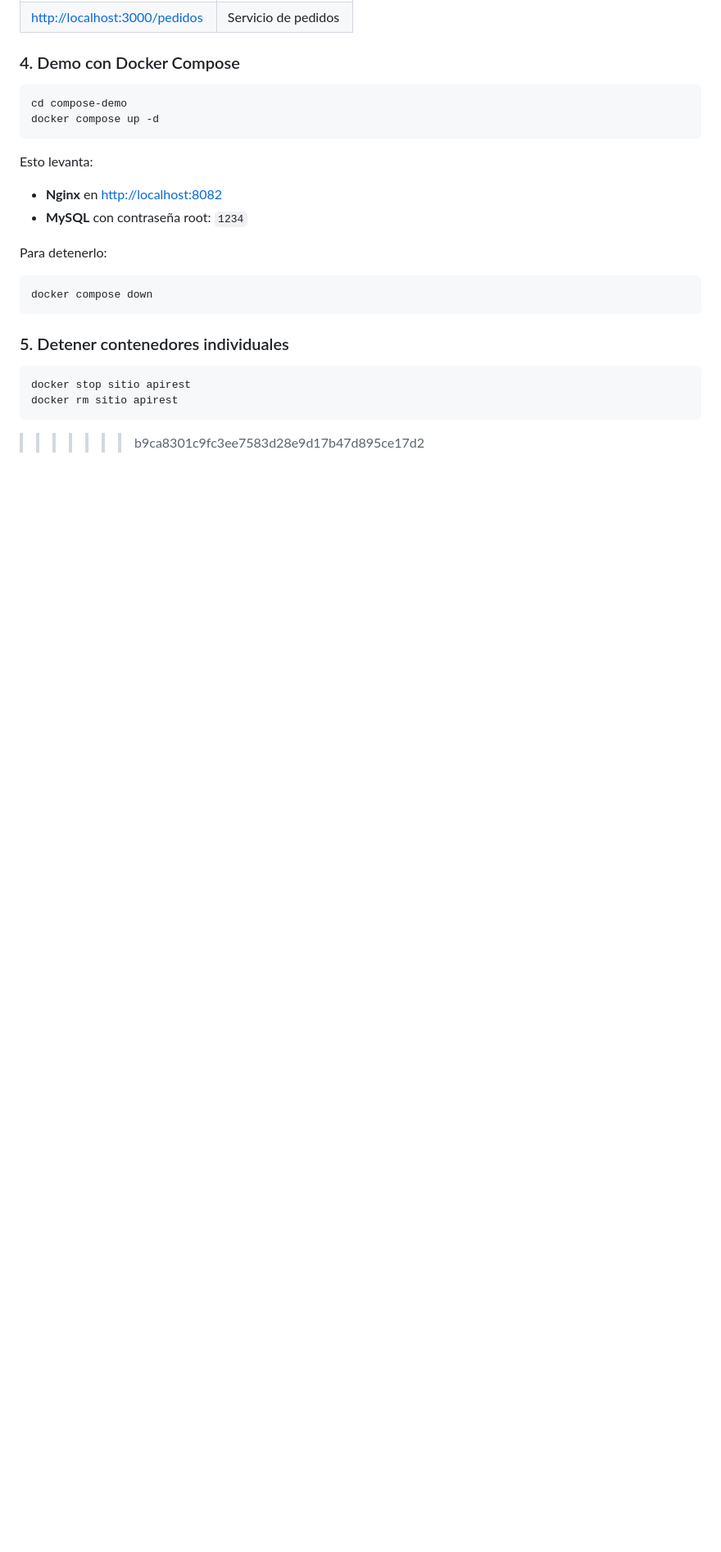
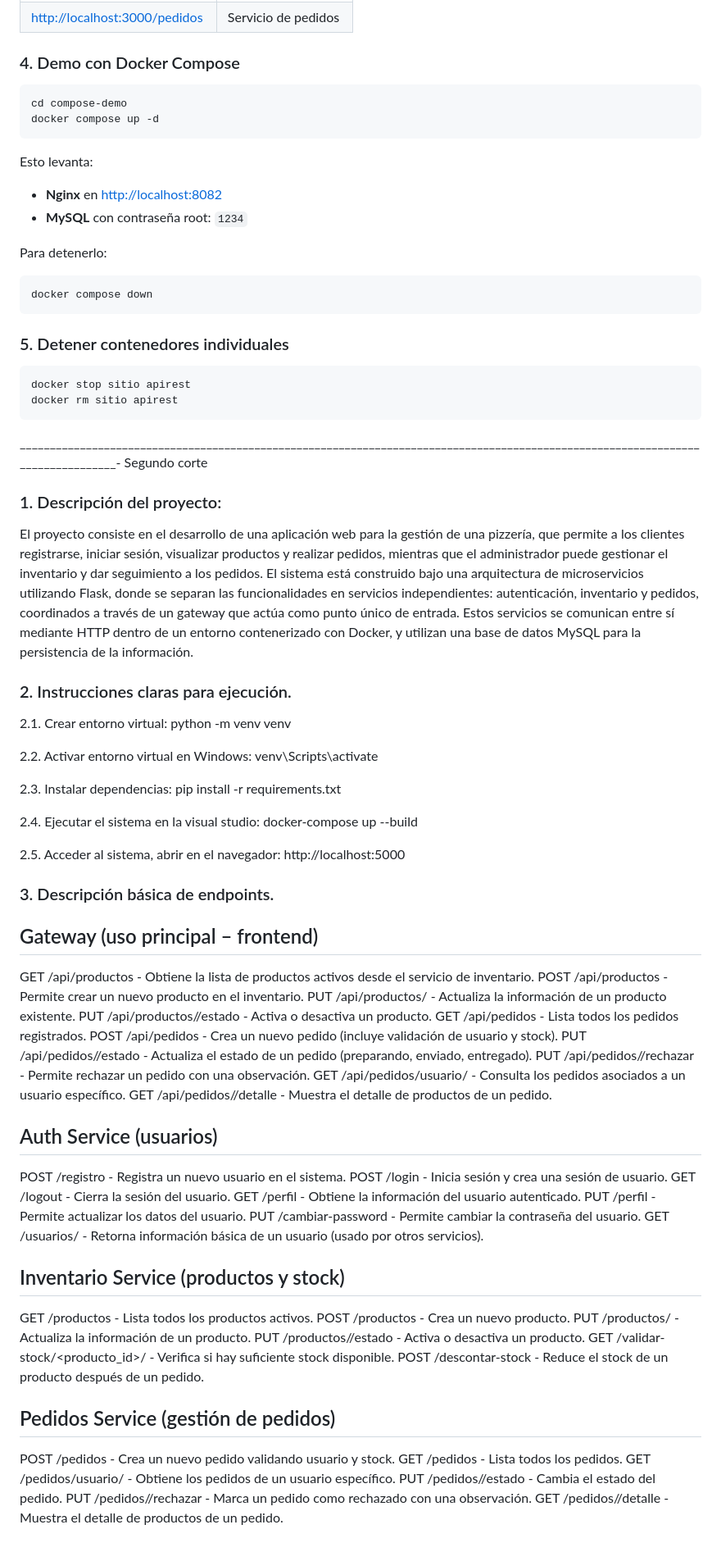
Before and after one commit to santiagobm16/DART-PIZZA, a Markdown page: README.md, the part around one of its changes. Shown at 82% size. Rendered like a GitHub page; blank space fills up the shorter version.

````diff
--- a/README.md
+++ b/README.md
@@ -347,4 +238,65 @@ docker compose down
 docker stop sitio apirest
 docker rm sitio apirest
 ```
->>>>>>> b9ca8301c9fc3ee7583d28e9d17b47d895ce17d2
+
+
+
+_________________________________________________________________________________________________________________________________-
+Segundo corte
+
+### 1. Descripción del proyecto:
+El proyecto consiste en el desarrollo de una aplicación web para la gestión de una pizzería, que permite a los clientes registrarse, iniciar sesión, visualizar productos y realizar pedidos, mientras que el administrador puede gestionar el inventario y dar seguimiento a los pedidos. El sistema está construido bajo una arquitectura de microservicios utilizando Flask, donde se separan las funcionalidades en servicios independientes: autenticación, inventario y pedidos, coordinados a través de un gateway que actúa como punto único de entrada. Estos servicios se comunican entre sí mediante HTTP dentro de un entorno contenerizado con Docker, y utilizan una base de datos MySQL para la persistencia de la información.
+
+### 2. Instrucciones claras para ejecución.
+2.1. Crear entorno virtual:
+python -m venv venv
+
+2.2. Activar entorno virtual en Windows:
+venv\Scripts\activate
+
+2.3. Instalar dependencias:
+pip install -r requirements.txt
+
+2.4. Ejecutar el sistema en la visual studio:
+docker-compose up --build
+
+2.5. Acceder al sistema, abrir en el navegador:
+http://localhost:5000
+
+### 3. Descripción básica de endpoints.
+## Gateway (uso principal – frontend)
+GET /api/productos - Obtiene la lista de productos activos desde el servicio de inventario.
+POST /api/productos - Permite crear un nuevo producto en el inventario.
+PUT /api/productos/<id> - Actualiza la información de un producto existente.
+PUT /api/productos/<id>/estado - Activa o desactiva un producto.
+GET /api/pedidos - Lista todos los pedidos registrados.
+POST /api/pedidos - Crea un nuevo pedido (incluye validación de usuario y stock).
+PUT /api/pedidos/<id>/estado - Actualiza el estado de un pedido (preparando, enviado, entregado).
+PUT /api/pedidos/<id>/rechazar - Permite rechazar un pedido con una observación.
+GET /api/pedidos/usuario/<id> - Consulta los pedidos asociados a un usuario específico.
+GET /api/pedidos/<id>/detalle - Muestra el detalle de productos de un pedido.
+
+## Auth Service (usuarios)
+POST /registro - Registra un nuevo usuario en el sistema.
+POST /login - Inicia sesión y crea una sesión de usuario.
+GET /logout - Cierra la sesión del usuario.
+GET /perfil - Obtiene la información del usuario autenticado.
+PUT /perfil - Permite actualizar los datos del usuario.
+PUT /cambiar-password - Permite cambiar la contraseña del usuario.
+GET /usuarios/<id> - Retorna información básica de un usuario (usado por otros servicios).
+
+## Inventario Service (productos y stock)
+GET /productos - Lista todos los productos activos.
+POST /productos - Crea un nuevo producto.
+PUT /productos/<id> - Actualiza la información de un producto.
+PUT /productos/<id>/estado - Activa o desactiva un producto.
+GET /validar-stock/<producto_id>/<cantidad> - Verifica si hay suficiente stock disponible.
+POST /descontar-stock - Reduce el stock de un producto después de un pedido.
+
+## Pedidos Service (gestión de pedidos)
+POST /pedidos - Crea un nuevo pedido validando usuario y stock.
+GET /pedidos - Lista todos los pedidos.
+GET /pedidos/usuario/<id> - Obtiene los pedidos de un usuario específico.
+PUT /pedidos/<id>/estado - Cambia el estado del pedido.
+PUT /pedidos/<id>/rechazar - Marca un pedido como rechazado con una observación.
+GET /pedidos/<id>/detalle - Muestra el detalle de productos de un pedido.
````
Also changed, not shown: other parts of README.md (+1 -110 lines).
